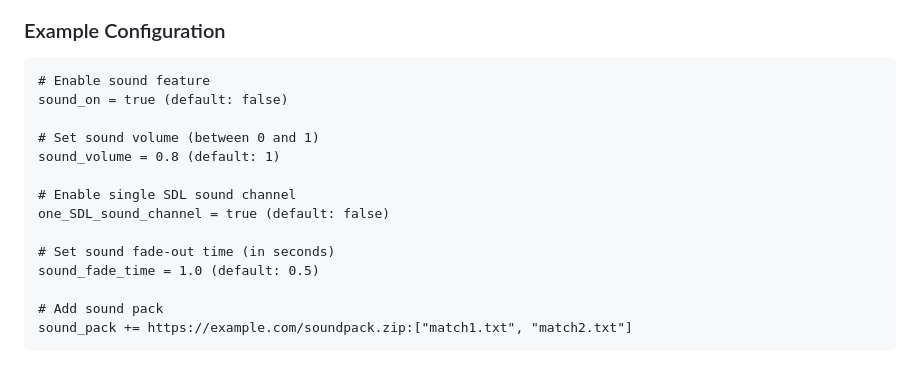
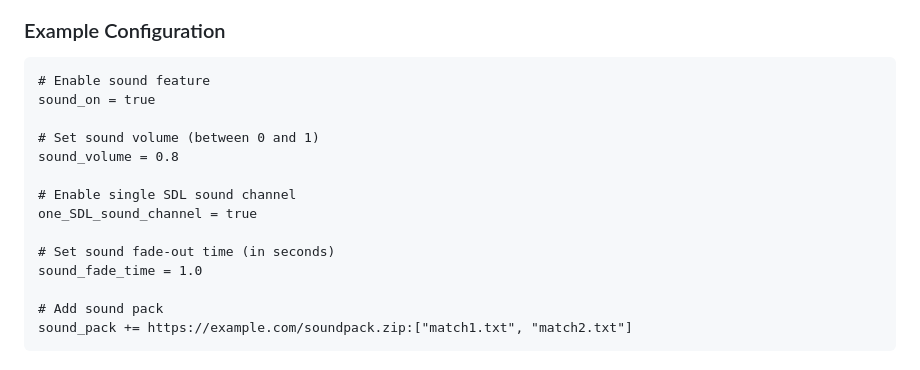
Before and after one commit to refracta/dcss-webtiles-extension-module, a Markdown page: modules/sound-support/README.md, the part around the change. Rendered like a GitHub page.

````diff
--- a/modules/sound-support/README.md
+++ b/modules/sound-support/README.md
@@ -78,16 +78,16 @@ Refer to the [options_guide](https://raw.githubusercontent.com/crawl/crawl/maste
 
 ```plaintext
 # Enable sound feature
-sound_on = true (default: false)
+sound_on = true
 
 # Set sound volume (between 0 and 1)
-sound_volume = 0.8 (default: 1)
+sound_volume = 0.8
 
 # Enable single SDL sound channel
-one_SDL_sound_channel = true (default: false)
+one_SDL_sound_channel = true
 
 # Set sound fade-out time (in seconds)
-sound_fade_time = 1.0 (default: 0.5)
+sound_fade_time = 1.0
 
 # Add sound pack
 sound_pack += https://example.com/soundpack.zip:["match1.txt", "match2.txt"]
````
